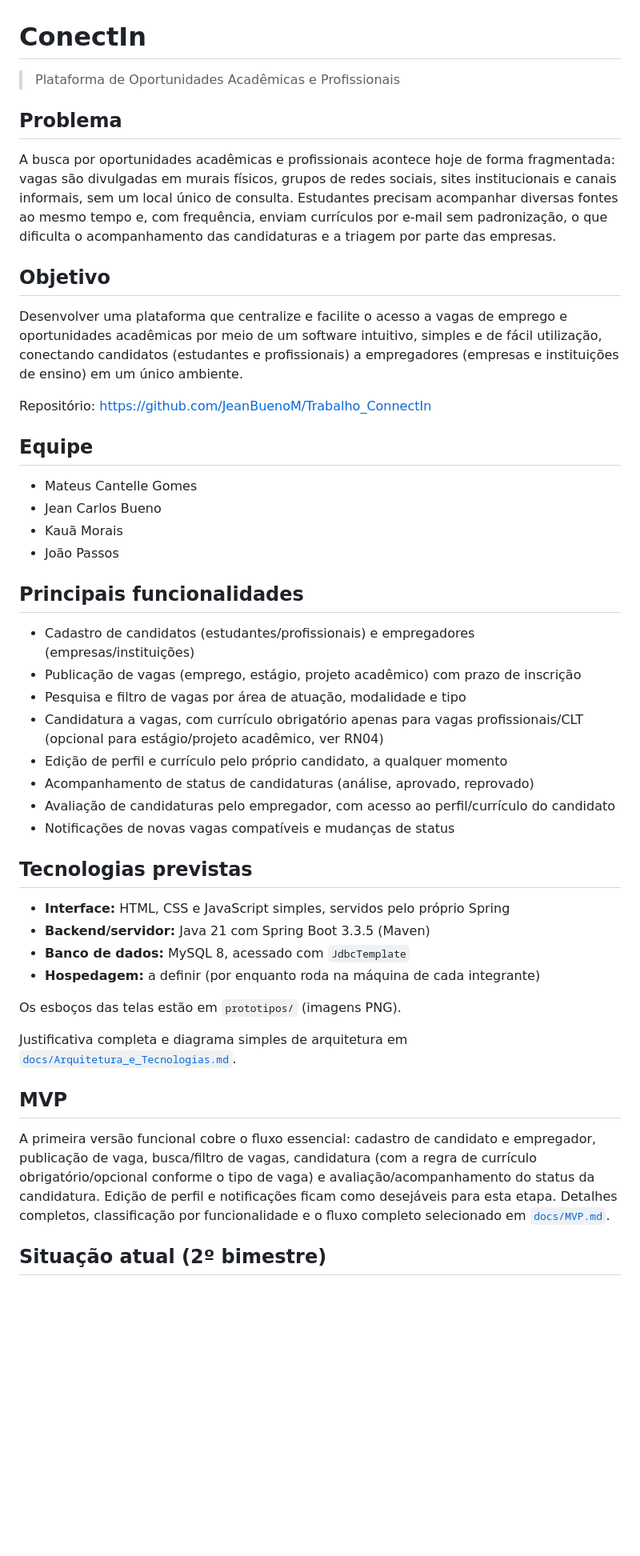
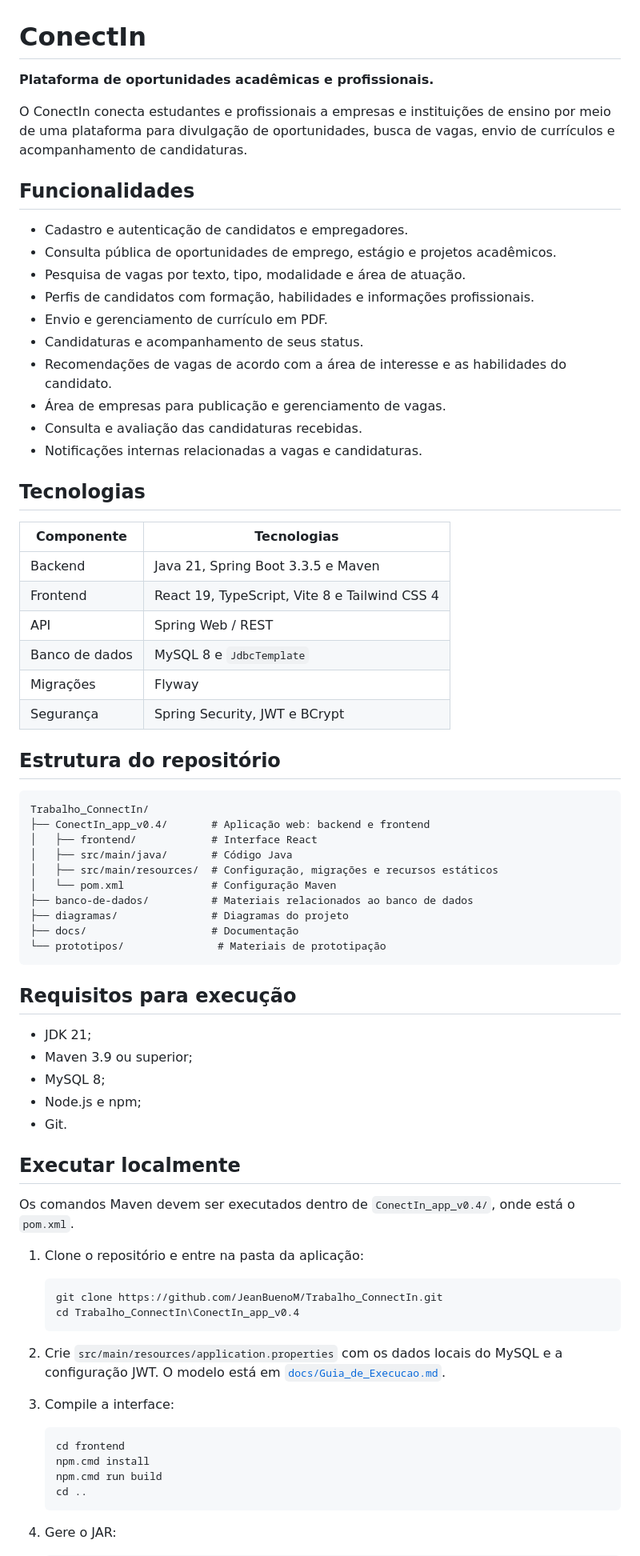
Before and after one commit to JeanBuenoM/Trabalho_ConnectIn, a Markdown page: README.md, the part around one of its changes. Shown at 80% size. GitHub-like rendering; blank space fills up the shorter version.

````diff
--- a/README.md
+++ b/README.md
@@ -1,49 +1,76 @@
 # ConectIn
 
-> Plataforma de Oportunidades Acadêmicas e Profissionais
+**Plataforma de oportunidades acadêmicas e profissionais.**
 
-## Problema
+O ConectIn conecta estudantes e profissionais a empresas e instituições de ensino por meio de uma plataforma para divulgação de oportunidades, busca de vagas, envio de currículos e acompanhamento de candidaturas.
 
-A busca por oportunidades acadêmicas e profissionais acontece hoje de forma fragmentada: vagas são divulgadas em murais físicos, grupos de redes sociais, sites institucionais e canais informais, sem um local único de consulta. Estudantes precisam acompanhar diversas fontes ao mesmo tempo e, com frequência, enviam currículos por e-mail sem padronização, o que dificulta o acompanhamento das candidaturas e a triagem por parte das empresas.
+## Funcionalidades
 
-## Objetivo
+- Cadastro e autenticação de candidatos e empregadores.
+- Consulta pública de oportunidades de emprego, estágio e projetos acadêmicos.
+- Pesquisa de vagas por texto, tipo, modalidade e área de atuação.
+- Perfis de candidatos com formação, habilidades e informações profissionais.
+- Envio e gerenciamento de currículo em PDF.
+- Candidaturas e acompanhamento de seus status.
+- Recomendações de vagas de acordo com a área de interesse e as habilidades do candidato.
+- Área de empresas para publicação e gerenciamento de vagas.
+- Consulta e avaliação das candidaturas recebidas.
+- Notificações internas relacionadas a vagas e candidaturas.
 
-Desenvolver uma plataforma que centralize e facilite o acesso a vagas de emprego e oportunidades acadêmicas por meio de um software intuitivo, simples e de fácil utilização, conectando candidatos (estudantes e profissionais) a empregadores (empresas e instituições de ensino) em um único ambiente.
+## Tecnologias
 
-Repositório: https://github.com/JeanBuenoM/Trabalho_ConnectIn
+| Componente | Tecnologias |
+|---|---|
+| Backend | Java 21, Spring Boot 3.3.5 e Maven |
+| Frontend | React 19, TypeScript, Vite 8 e Tailwind CSS 4 |
+| API | Spring Web / REST |
+| Banco de dados | MySQL 8 e `JdbcTemplate` |
+| Migrações | Flyway |
+| Segurança | Spring Security, JWT e BCrypt |
 
-## Equipe
+## Estrutura do repositório
 
-- Mateus Cantelle Gomes
-- Jean Carlos Bueno
-- Kauã Morais
-- João Passos
+```text
+Trabalho_ConnectIn/
+├── ConectIn_app_v0.4/       # Aplicação web: backend e frontend
+│   ├── frontend/            # Interface React
+│   ├── src/main/java/       # Código Java
+│   ├── src/main/resources/  # Configuração, migrações e recursos estáticos
+│   └── pom.xml              # Configuração Maven
+├── banco-de-dados/          # Materiais relacionados ao banco de dados
+├── diagramas/               # Diagramas do projeto
+├── docs/                    # Documentação
+└── prototipos/               # Materiais de prototipação
+```
 
-## Principais funcionalidades
+## Requisitos para execução
 
-- Cadastro de candidatos (estudantes/profissionais) e empregadores (empresas/instituições)
-- Publicação de vagas (emprego, estágio, projeto acadêmico) com prazo de inscrição
-- Pesquisa e filtro de vagas por área de atuação, modalidade e tipo
-- Candidatura a vagas, com currículo obrigatório apenas para vagas profissionais/CLT (opcional para estágio/projeto acadêmico, ver RN04)
-- Edição de perfil e currículo pelo próprio candidato, a qualquer momento
-- Acompanhamento de status de candidaturas (análise, aprovado, reprovado)
-- Avaliação de candidaturas pelo empregador, com acesso ao perfil/currículo do candidato
-- Notificações de novas vagas compatíveis e mudanças de status
+- JDK 21;
+- Maven 3.9 ou superior;
+- MySQL 8;
+- Node.js e npm;
+- Git.
 
-## Tecnologias previstas
+## Executar localmente
 
-- **Interface:** HTML, CSS e JavaScript simples, servidos pelo próprio Spring
-- **Backend/servidor:** Java 21 com Spring Boot 3.3.5 (Maven)
-- **Banco de dados:** MySQL 8, acessado com `JdbcTemplate`
-- **Hospedagem:** a definir (por enquanto roda na máquina de cada integrante)
+Os comandos Maven devem ser executados dentro de `ConectIn_app_v0.4/`, onde está o `pom.xml`.
 
-Os esboços das telas estão em `prototipos/` (imagens PNG).
+1. Clone o repositório e entre na pasta da aplicação:
 
-Justificativa completa e diagrama simples de arquitetura em [`docs/Arquitetura_e_Tecnologias.md`](docs/Arquitetura_e_Tecnologias.md).
+   ```powershell
+   git clone https://github.com/JeanBuenoM/Trabalho_ConnectIn.git
+   cd Trabalho_ConnectIn\ConectIn_app_v0.4
+   ```
 
-## MVP
+2. Crie `src/main/resources/application.properties` com os dados locais do MySQL e a configuração JWT. O modelo está em [`docs/Guia_de_Execucao.md`](docs/Guia_de_Execucao.md).
+3. Compile a interface:
 
-A primeira versão funcional cobre o fluxo essencial: cadastro de candidato e empregador, publicação de vaga, busca/filtro de vagas, candidatura (com a regra de currículo obrigatório/opcional conforme o tipo de vaga) e avaliação/acompanhamento do status da candidatura. Edição de perfil e notificações ficam como desejáveis para esta etapa. Detalhes completos, classificação por funcionalidade e o fluxo completo selecionado em [`docs/MVP.md`](docs/MVP.md).
+   ```powershell
+   cd frontend
+   npm.cmd install
+   npm.cmd run build
+   cd ..
+   ```
 
-## Situação atual (2º bimestre)
+4. Gere o JAR:
 
````
Also changed, not shown: other parts of README.md (+19 -66 lines).
